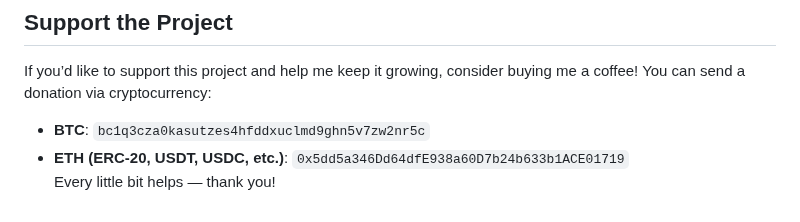
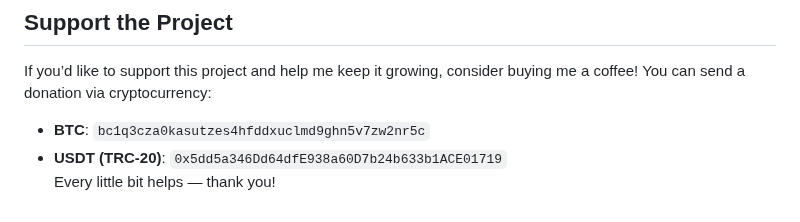
Before and after one commit to samsonovss/ESPHome-Treadmill-FTMS, a Markdown page: README.md, the part around the change. GitHub-like rendering.

```diff
--- a/README.md
+++ b/README.md
@@ -65,5 +65,5 @@ Created by [@samsonovss](https://t.me/samsonovss) in collaboration with Grok, an
 ## Support the Project
 If you’d like to support this project and help me keep it growing, consider buying me a coffee! You can send a donation via cryptocurrency:
 - **BTC**: `bc1q3cza0kasutzes4hfddxuclmd9ghn5v7zw2nr5c`
-- **ETH (ERC-20, USDT, USDC, etc.)**: `0x5dd5a346Dd64dfE938a60D7b24b633b1ACE01719`
+- **USDT (TRC-20)**: `0x5dd5a346Dd64dfE938a60D7b24b633b1ACE01719`
 Every little bit helps — thank you!
```
